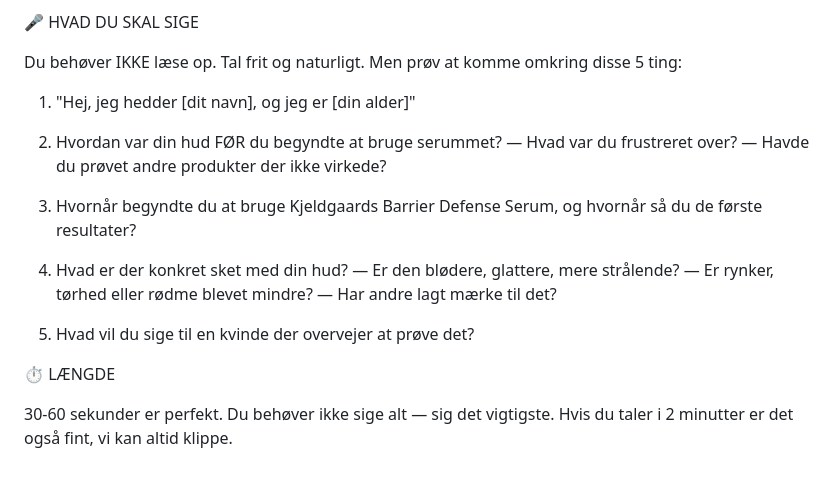
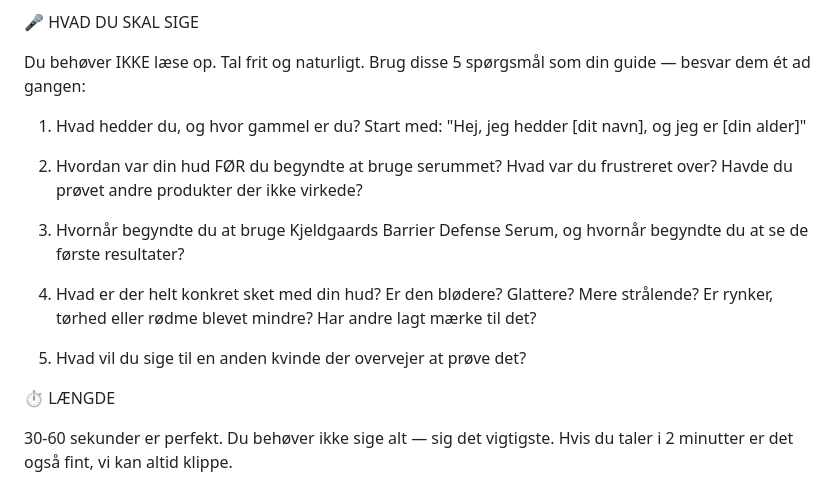
Before and after one commit to Kjeldgaards/adfactory, a Markdown page: docs/KJELDGAARD_CUSTOMER_VIDEO_GUIDE_v1.md, the part around the change. GitHub-like rendering.

Commit message:
Fix customer guide: rewrite as clear numbered questions, not vague bullet points

```diff
--- a/docs/KJELDGAARD_CUSTOMER_VIDEO_GUIDE_v1.md
+++ b/docs/KJELDGAARD_CUSTOMER_VIDEO_GUIDE_v1.md
@@ -31,22 +31,23 @@ Her er en lille guide så du får den bedste video ud af det. Det tager 30-60 se
 
 🎤 HVAD DU SKAL SIGE
 
-Du behøver IKKE læse op. Tal frit og naturligt. Men prøv at komme omkring disse 5 ting:
+Du behøver IKKE læse op. Tal frit og naturligt. Brug disse 5 spørgsmål som din guide — besvar dem ét ad gangen:
 
-1. "Hej, jeg hedder [dit navn], og jeg er [din alder]"
+1. Hvad hedder du, og hvor gammel er du?
+   Start med: "Hej, jeg hedder [dit navn], og jeg er [din alder]"
 
 2. Hvordan var din hud FØR du begyndte at bruge serummet?
-   — Hvad var du frustreret over?
-   — Havde du prøvet andre produkter der ikke virkede?
+   Hvad var du frustreret over? Havde du prøvet andre produkter
+   der ikke virkede?
 
-3. Hvornår begyndte du at bruge Kjeldgaards Barrier Defense Serum, og hvornår så du de første resultater?
+3. Hvornår begyndte du at bruge Kjeldgaards Barrier Defense Serum,
+   og hvornår begyndte du at se de første resultater?
 
-4. Hvad er der konkret sket med din hud?
-   — Er den blødere, glattere, mere strålende?
-   — Er rynker, tørhed eller rødme blevet mindre?
-   — Har andre lagt mærke til det?
+4. Hvad er der helt konkret sket med din hud?
+   Er den blødere? Glattere? Mere strålende? Er rynker, tørhed
+   eller rødme blevet mindre? Har andre lagt mærke til det?
 
-5. Hvad vil du sige til en kvinde der overvejer at prøve det?
+5. Hvad vil du sige til en anden kvinde der overvejer at prøve det?
 
 
 ⏱️ LÆNGDE
```
